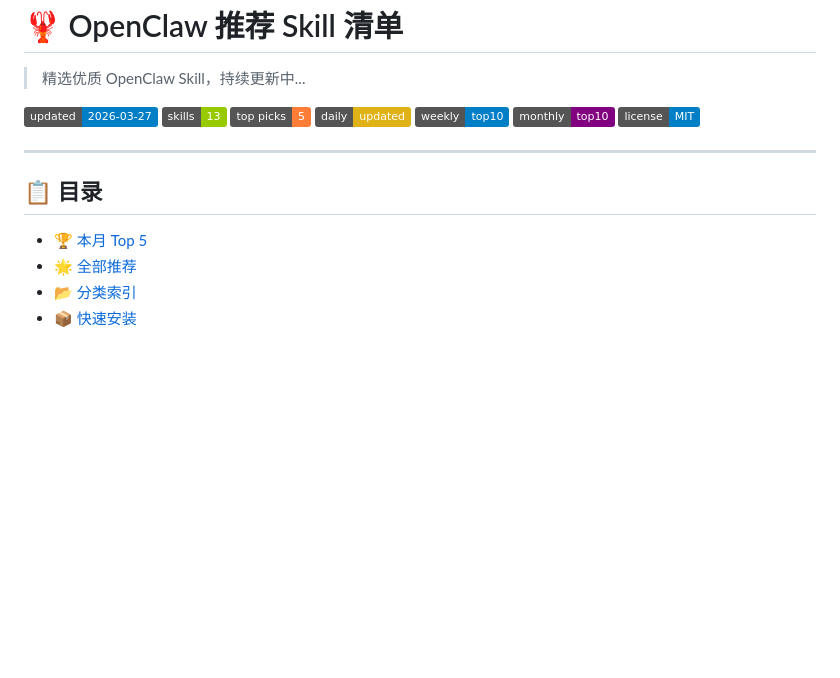
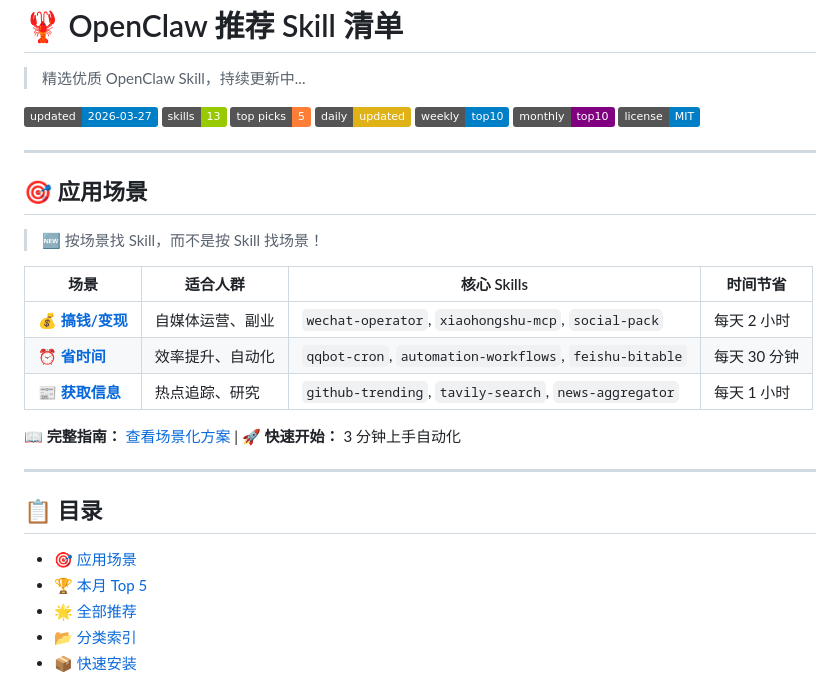
Before and after one commit to xxuan66/openclaw-recommended-skills, a Markdown page: README.md, the part around the change. Rendered like a GitHub page; badges without logos; blank space fills up the shorter version.

Commit message:
docs: 添加应用场景分类导航
- 新增三大核心场景：搞钱/变现、省时间、获取信息
- 按场景组织 Skills，而不是按 Skills 分类
- 链接到完整场景化方案指南
- 时间节省数据清晰展示

```diff
--- a/README.md
+++ b/README.md
@@ -12,8 +12,23 @@
 
 ---
 
+## 🎯 应用场景
+
+> 🆕 按场景找 Skill，而不是按 Skill 找场景！
+
+| 场景 | 适合人群 | 核心 Skills | 时间节省 |
+|------|----------|-----------|----------|
+| 💰 **[搞钱/变现](https://github.com/xxuan66/openclaw-workflows/blob/main/scenarios/money-making/README.md)** | 自媒体运营、副业 | `wechat-operator`, `xiaohongshu-mcp`, `social-pack` | 每天 2 小时 |
+| ⏰ **[省时间](https://github.com/xxuan66/openclaw-workflows/blob/main/scenarios/time-saving/README.md)** | 效率提升、自动化 | `qqbot-cron`, `automation-workflows`, `feishu-bitable` | 每天 30 分钟 |
+| 📰 **[获取信息](https://github.com/xxuan66/openclaw-workflows/blob/main/scenarios/information/README.md)** | 热点追踪、研究 | `github-trending`, `tavily-search`, `news-aggregator` | 每天 1 小时 |
+
+**📖 完整指南：** [查看场景化方案](https://github.com/xxuan66/openclaw-workflows/blob/main/scenarios/QUICKSTART.md) | **🚀 快速开始：** 3 分钟上手自动化
+
+---
+
 ## 📋 目录
 
+- [🎯 应用场景](#-应用场景)
 - [🏆 本月 Top 5](#-本月-top-5)
 - [🌟 全部推荐](#-全部推荐)
 - [📂 分类索引](#-分类索引)
```
